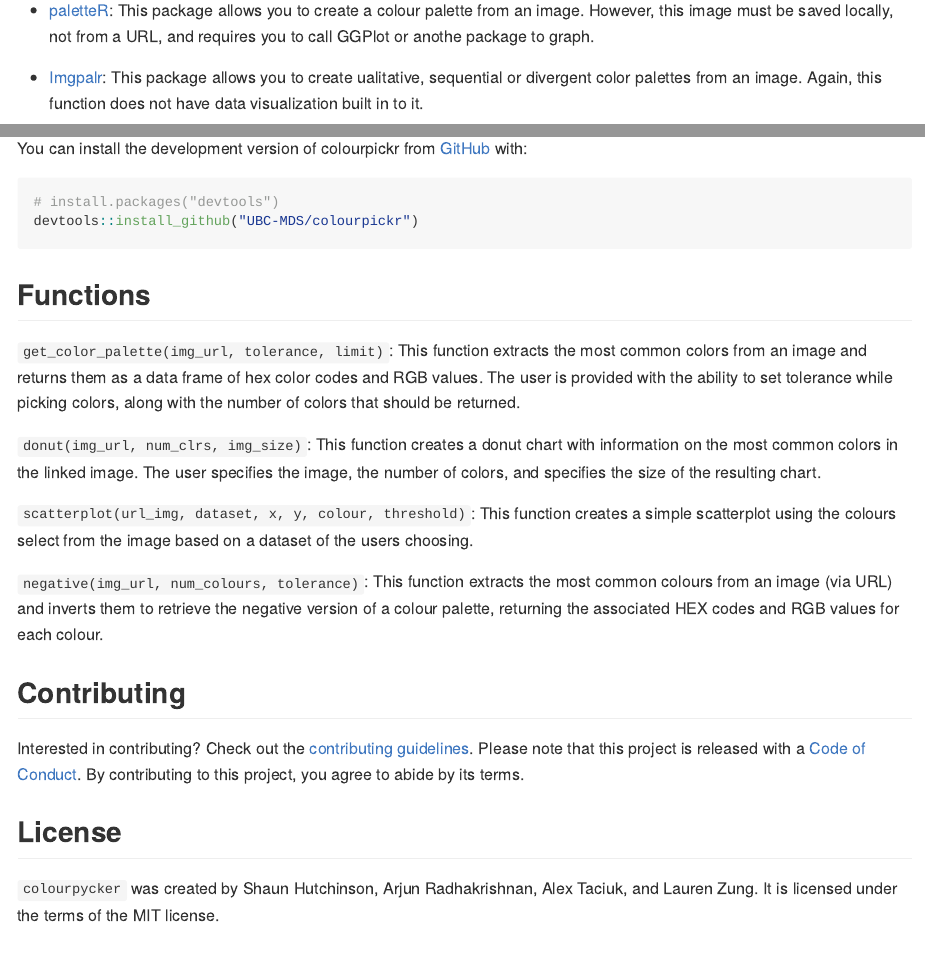
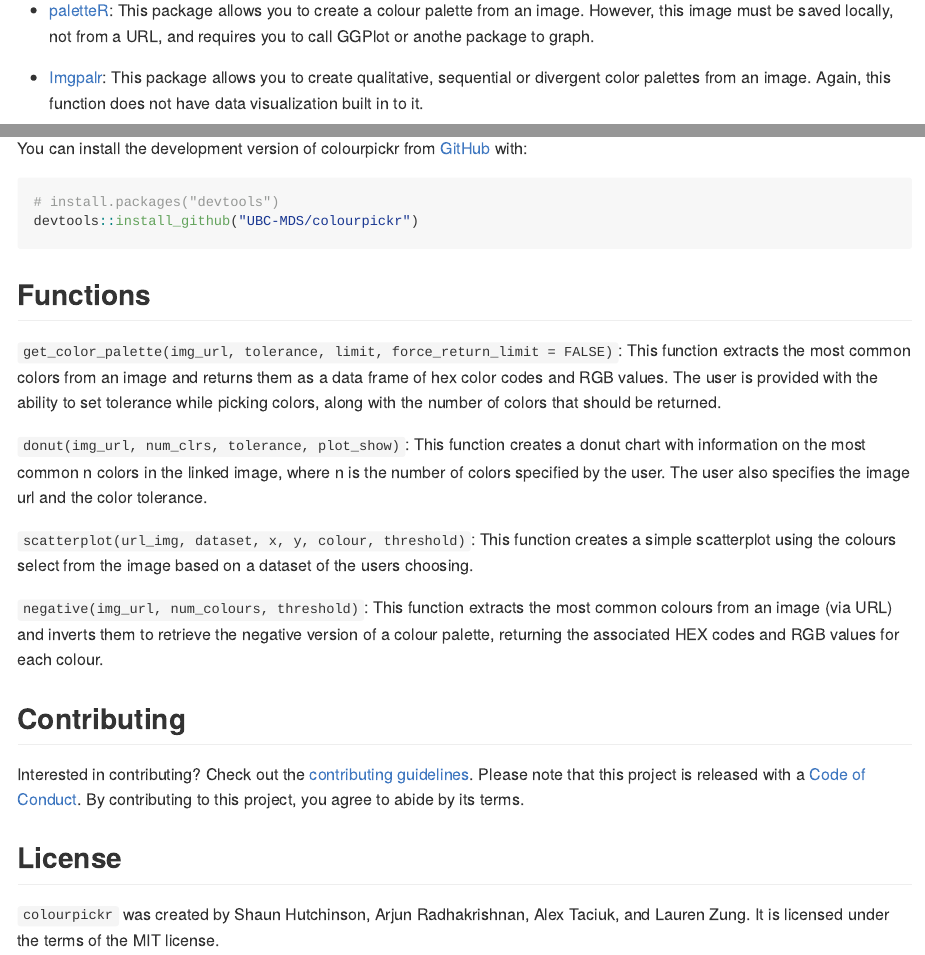
Before and after one commit to UBC-MDS/colourpickr, an R Markdown document (README.Rmd): the page in a window 1100 px wide, from 670 px down, and a second part further down, joined at a grey line. The pictures show the output file README.md that the author committed with the source, drawn offline in the style of GitHub; badge pictures from the web are left out.

Commit message:
Fixed changes that had not been added to RMD

```diff
--- a/README.Rmd
+++ b/README.Rmd
@@ -28,15 +28,32 @@ This package allows users to integrate unique colour palettes into their graphs
 
 ## Where Our Package Fits
 
-There does exist similar functions in R that provide similar functionality to our package. packages are capable of colour extraction and data visualization, but none exist that combine the two functions to our knowledge. Some examples of such packages are as follows:
+There does exist similar functions in R that provide similar
+functionality to our package. packages are capable of colour extraction
+and data visualization, but none exist that combine the two functions to
+our knowledge. Some examples of such packages are as follows:
 
-- [Magick](https://docs.ropensci.org/magick/articles/intro.html): This allows you to extract the colours of the image and the quantity of each colour in the image. However, this does not convert this into a colour palette, nor does this package have data visualization capabilities built in.
+- [Magick](https://docs.ropensci.org/magick/articles/intro.html): This
+  allows you to extract the colours of the image and the quantity of
+  each colour in the image. However, this does not convert this into a
+  colour palette, nor does this package have data visualization
+  capabilities built in.
 
-- [Colorfindr](https://github.com/zumbov2/colorfindr):  This again, allows you to extract the colours of the image and the quantity of each colour in the image. However, this does not convert this into a colour palette, nor does this package have data visualization capabilities built in.
+- [Colorfindr](https://github.com/zumbov2/colorfindr): This again,
+  allows you to extract the colours of the image and the quantity of
+  each colour in the image. However, this does not convert this into a
+  colour palette, nor does this package have data visualization
+  capabilities built in.
 
-- [paletteR](https://github.com/AndreaCirilloAC/paletter): This package allows you to create a colour palette from an image. However, this image must be saved locally, not from a URL, and requires you to call GGPlot or anothe package to graph.
+- [paletteR](https://github.com/AndreaCirilloAC/paletter): This package
+  allows you to create a colour palette from an image. However, this
+  image must be saved locally, not from a URL, and requires you to call
+  GGPlot or anothe package to graph.
 
-- [Imgpalr](https://github.com/leonawicz/imgpalr): This package allows you to create ualitative, sequential or divergent color palettes from an image. Again, this function does not have data visualization built in to it.
+- [Imgpalr](https://github.com/leonawicz/imgpalr): This package allows
+  you to create qualitative, sequential or divergent color palettes from
+  an image. Again, this function does not have data visualization built
+  in to it.
 
 ## Installation
 
@@ -50,17 +67,29 @@ devtools::install_github("UBC-MDS/colourpickr")
 
 ## Functions
 
-`get_color_palette(img_url, tolerance, limit)`: This function extracts the most common colors from an image and returns them as a data frame of hex color codes and RGB values. The user is provided with the ability to set tolerance while picking colors, along with the number of colors that should be returned.
+`get_color_palette(img_url, tolerance, limit, force_return_limit = FALSE)`: This function extracts
+the most common colors from an image and returns them as a data frame of
+hex color codes and RGB values. The user is provided with the ability to
+set tolerance while picking colors, along with the number of colors that
+should be returned.
 
-`donut(img_url, num_clrs, img_size)`: This function creates a donut chart with information on the  most common colors in the linked image. The user specifies the image, the number of colors, and specifies the size of the resulting chart.
+`donut(img_url, num_clrs, tolerance, plot_show)`: This function creates a donut
+chart with information on the most common n colors in the linked image, where n
+is the number of colors specified by the user. The user also specifies the
+image url and the color tolerance.
 
-`scatterplot(url_img, dataset, x, y, colour, threshold)`: This function creates a simple scatterplot using the colours select from the image based on a dataset of the users choosing.
+`scatterplot(url_img, dataset, x, y, colour, threshold)`: This function
+creates a simple scatterplot using the colours select from the image
+based on a dataset of the users choosing.
 
-`negative(img_url, num_colours, tolerance)`: This function extracts the most common  colours from an image (via URL) and inverts them to retrieve the negative version of a colour palette, returning the associated HEX codes and RGB values for each colour.
+`negative(img_url, num_colours, threshold)`: This function extracts the
+most common colours from an image (via URL) and inverts them to retrieve
+the negative version of a colour palette, returning the associated HEX
+codes and RGB values for each colour.
 
 ## Contributing
 Interested in contributing? Check out the [contributing guidelines](https://github.com/UBC-MDS/colourpickr/blob/master/.github/CONTRIBUTING.md). Please note that this project is released with a [Code of Conduct](https://github.com/UBC-MDS/colourpickr/blob/master/CODE_OF_CONDUCT.md). By contributing to this project, you agree to abide by its terms.
 
 ## License
 
-`colourpycker` was created by Shaun Hutchinson, Arjun Radhakrishnan, Alex Taciuk, and Lauren Zung. It is licensed under the terms of the MIT license.
+`colourpickr` was created by Shaun Hutchinson, Arjun Radhakrishnan, Alex Taciuk, and Lauren Zung. It is licensed under the terms of the MIT license.
```
Also changed, not shown: README.md.
